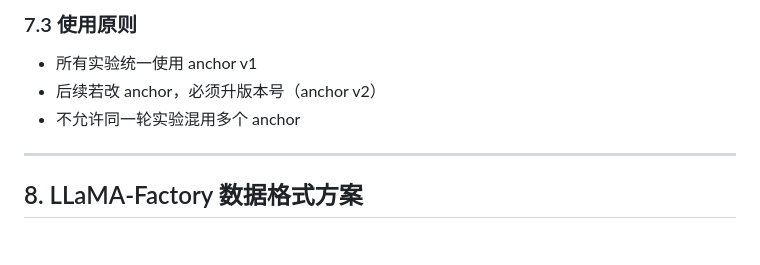
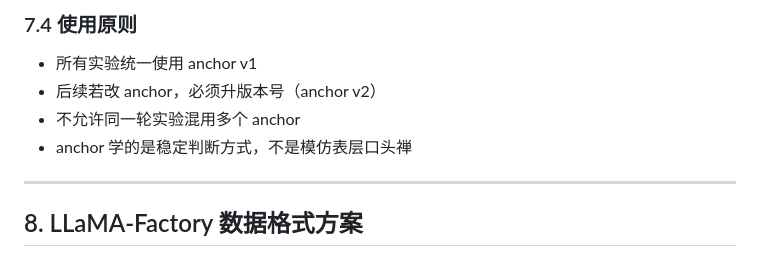
Before and after one commit to DuinoDu/persona, a Markdown page: docs/annotation_v1/004_sft_experiment_qwen3_5_14b_h20.md, the part around one of its changes. Rendered like a GitHub page.

````diff
--- a/docs/annotation_v1/004_sft_experiment_qwen3_5_14b_h20.md
+++ b/docs/annotation_v1/004_sft_experiment_qwen3_5_14b_h20.md
@@ -242,10 +309,11 @@ system anchor 不是为了“硬控人设”，而是为了给训练提供稳定
 ```
 
-### 7.3 使用原则
+### 7.4 使用原则
 
 - 所有实验统一使用 anchor v1
 - 后续若改 anchor，必须升版本号（anchor v2）
 - 不允许同一轮实验混用多个 anchor
+- anchor 学的是稳定判断方式，不是模仿表层口头禅
 
 ---
 
````
Also changed, not shown: other parts of docs/annotation_v1/004_sft_experiment_qwen3_5_14b_h20.md (+75 -8 lines).
